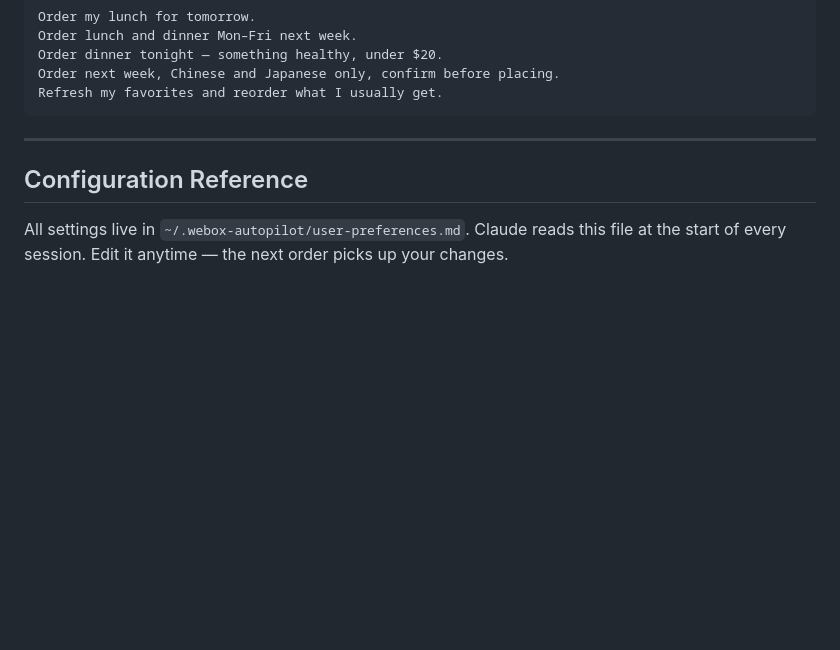
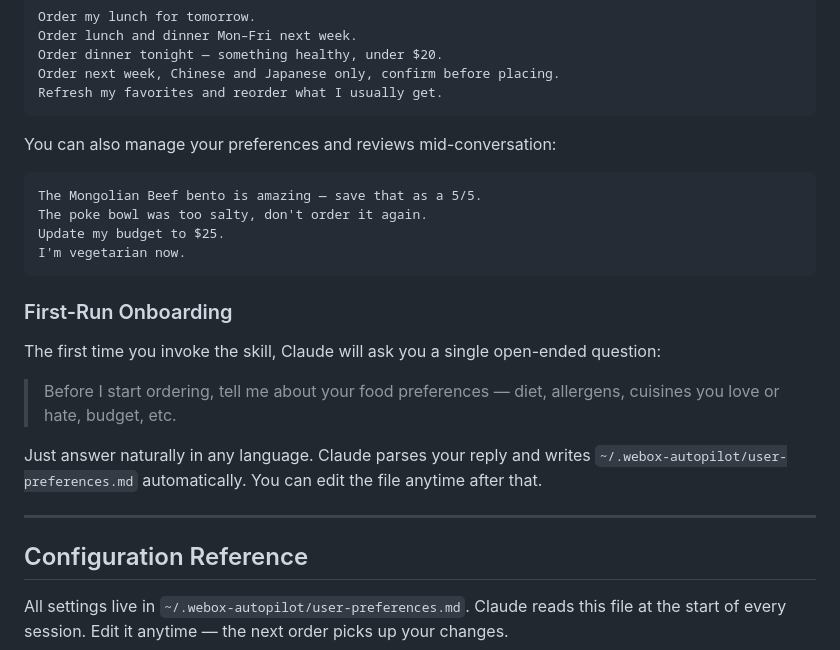
Before and after one commit to boyugou/webox-autopilot, a Markdown page: README.md, the part around one of its changes. Drawn GitHub-style; blank space fills up the shorter version.

````diff
--- a/README.md
+++ b/README.md
@@ -48,6 +48,23 @@ Order dinner tonight — something healthy, under $20.
 Order next week, Chinese and Japanese only, confirm before placing.
 Refresh my favorites and reorder what I usually get.
 ```
+
+You can also manage your preferences and reviews mid-conversation:
+
+```
+The Mongolian Beef bento is amazing — save that as a 5/5.
+The poke bowl was too salty, don't order it again.
+Update my budget to $25.
+I'm vegetarian now.
+```
+
+### First-Run Onboarding
+
+The first time you invoke the skill, Claude will ask you a single open-ended question:
+
+> Before I start ordering, tell me about your food preferences — diet, allergens, cuisines you love or hate, budget, etc.
+
+Just answer naturally in any language. Claude parses your reply and writes `~/.webox-autopilot/user-preferences.md` automatically. You can edit the file anytime after that.
 
 ---
 
````
Also changed, not shown: other parts of README.md (+17 -10 lines), 1 other file.
